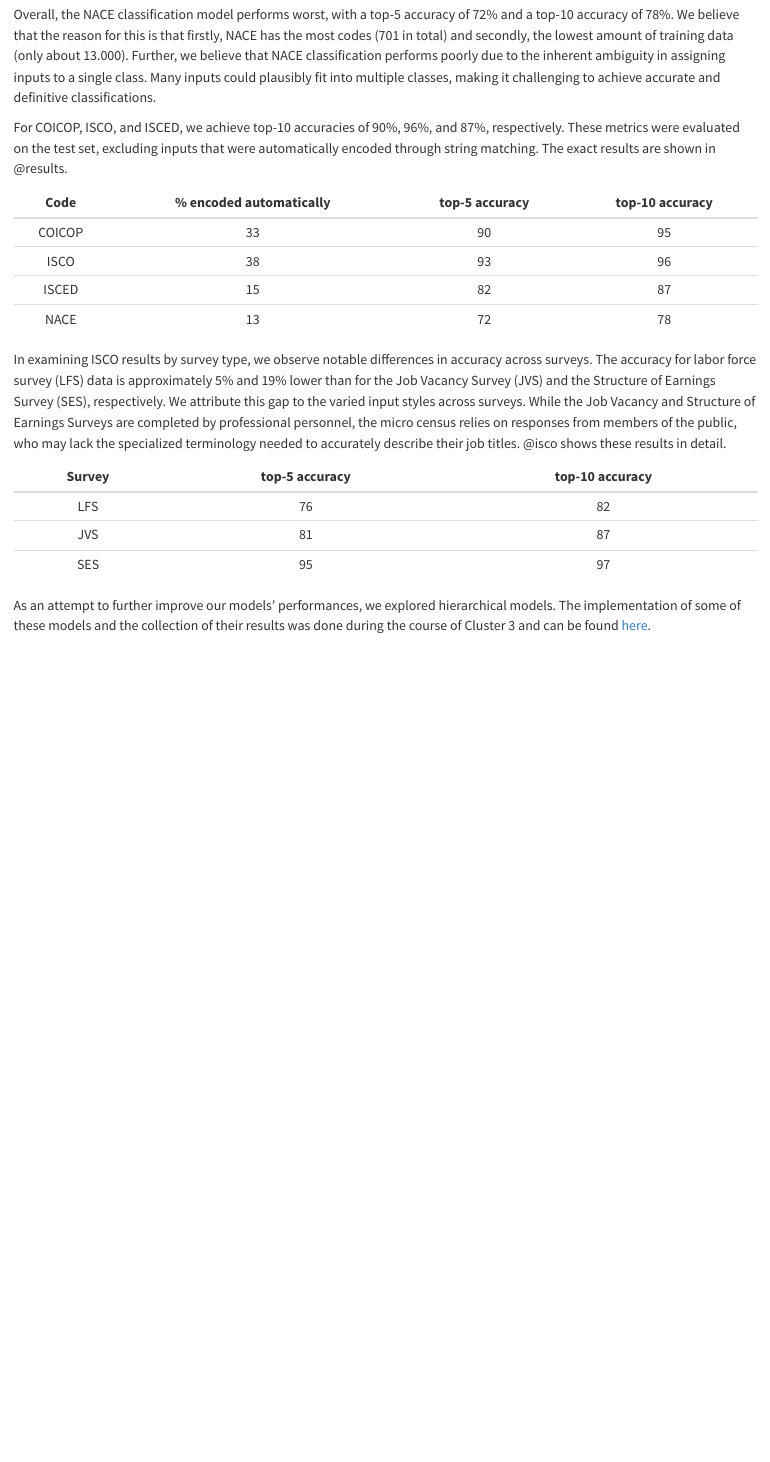
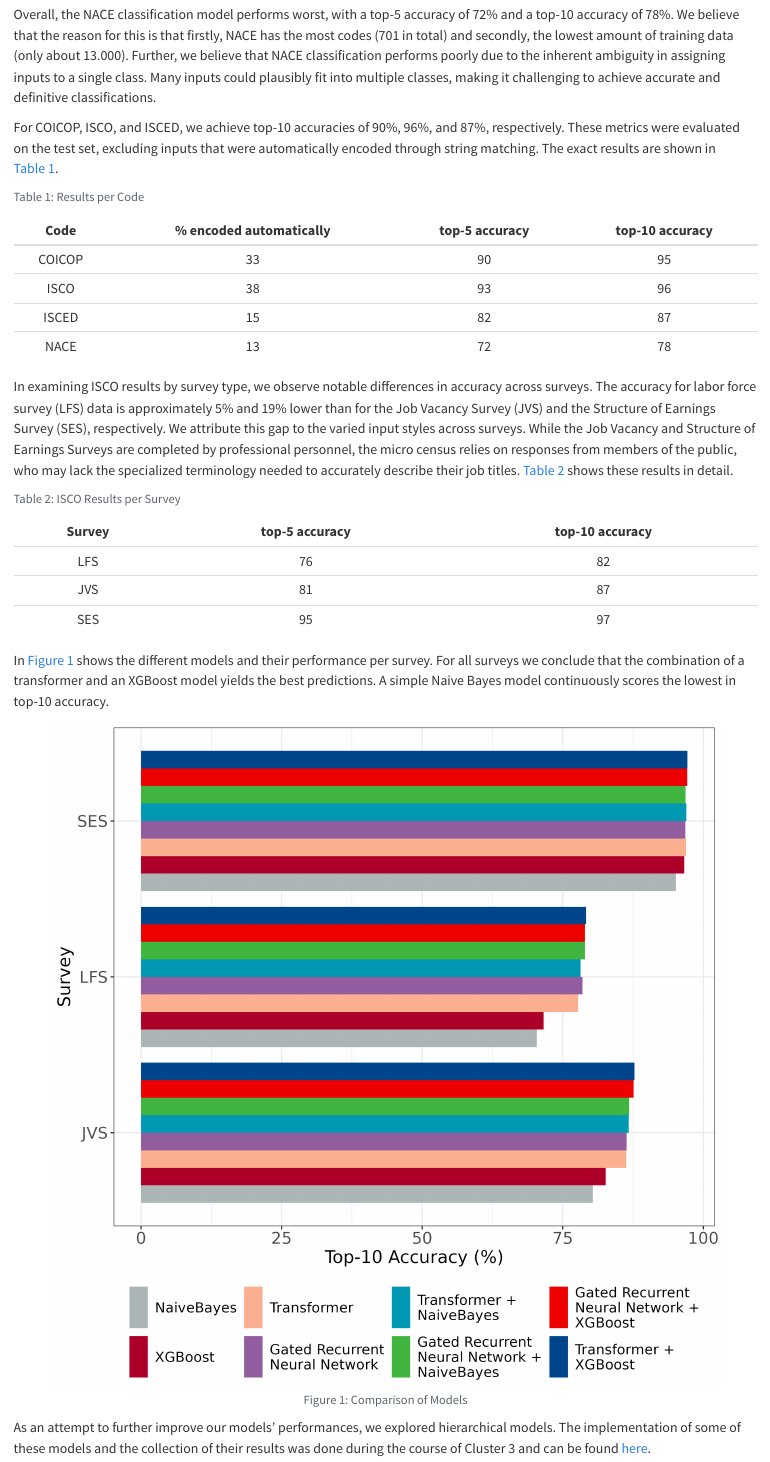
Before and after one commit to AIML4OS/WP10_Cluster2_TransformerClassification, a Quarto document (chapters/chapter3.qmd): the page in a window 1100 px wide, from 360 px down. Rendered offline with R 4.5, knitr and Pandoc in place of Quarto, with nearby package versions.

Commit message:
add figure

````diff
--- a/chapters/chapter3.qmd
+++ b/chapters/chapter3.qmd
@@ -7,9 +7,9 @@ Further, we find that using a model with two n-gram inputs instead of one, follo
 
 Overall, the NACE classification model performs worst, with a top-5 accuracy of 72% and a top-10 accuracy of 78%.  We believe that the reason for this is that firstly, NACE has the most codes (701 in total) and secondly, the lowest amount of training data (only about 13.000).  Further, we believe that NACE classification performs poorly due to the inherent ambiguity in assigning inputs to a single class. Many inputs could plausibly fit into multiple classes, making it challenging to achieve accurate and definitive classifications.
 
-For COICOP, ISCO, and ISCED, we achieve top-10 accuracies of 90%, 96%, and 87%, respectively. These metrics were evaluated on the test set, excluding inputs that were automatically encoded through string matching. The exact results are shown in @results.
+For COICOP, ISCO, and ISCED, we achieve top-10 accuracies of 90%, 96%, and 87%, respectively. These metrics were evaluated on the test set, excluding inputs that were automatically encoded through string matching. The exact results are shown in @tbl-results.
 ```{r, include=T,echo=F,message=F}
-#| label: results
+#| label: tbl-results
 #| tbl-cap: "Results per Code"
 #| tbl-align: center
 #| echo: false
@@ -23,9 +23,9 @@ knitr::kable(res, align = "c")
 ```
 
 
-In examining ISCO results by survey type, we observe notable differences in accuracy across surveys. The accuracy for labor force survey (LFS) data is approximately 5% and 19% lower than for the Job Vacancy Survey (JVS) and the Structure of Earnings Survey (SES), respectively. We attribute this gap to the varied input styles across surveys. While the Job Vacancy and Structure of Earnings Surveys are completed by professional personnel, the micro census relies on responses from members of the public, who may lack the specialized terminology needed to accurately describe their job titles. @isco shows these results in detail.
+In examining ISCO results by survey type, we observe notable differences in accuracy across surveys. The accuracy for labor force survey (LFS) data is approximately 5% and 19% lower than for the Job Vacancy Survey (JVS) and the Structure of Earnings Survey (SES), respectively. We attribute this gap to the varied input styles across surveys. While the Job Vacancy and Structure of Earnings Surveys are completed by professional personnel, the micro census relies on responses from members of the public, who may lack the specialized terminology needed to accurately describe their job titles. @tbl-isco shows these results in detail.
 ```{r, include=T,echo=F,message=F}
-#| label: isco
+#| label: tbl-isco
 #| tbl-cap: "ISCO Results per Survey"
 #| tbl-align: center
 #| echo: false
@@ -36,5 +36,11 @@ isco <- data.table("Survey"=c("LFS","JVS","SES"),
 knitr::kable(isco, align = "c")
 ```
 
+In @fig-iscores shows the different models and their performance per survey. For all surveys we conclude that the combination of a transformer and an XGBoost model yields the best predictions. A simple Naive Bayes model continuously scores the lowest in top-10 accuracy.
+
+```{r, out.width='90%', fig.align='center', fig.cap='Comparison of Models',include=T,echo=F}
+#| label: fig-iscores
+knitr::include_graphics(file.path("images","results_per_survey.png"))
+```
 
 As an attempt to further improve our models' performances, we explored hierarchical models. The implementation of some of these models and the collection of their results was done during the course of Cluster 3 and can be found [here](https://aiml4os.github.io/WP10_Cluster3_HierarchicalClassificationModels/).
````
Also changed, not shown: images/results_per_survey.png (added).
